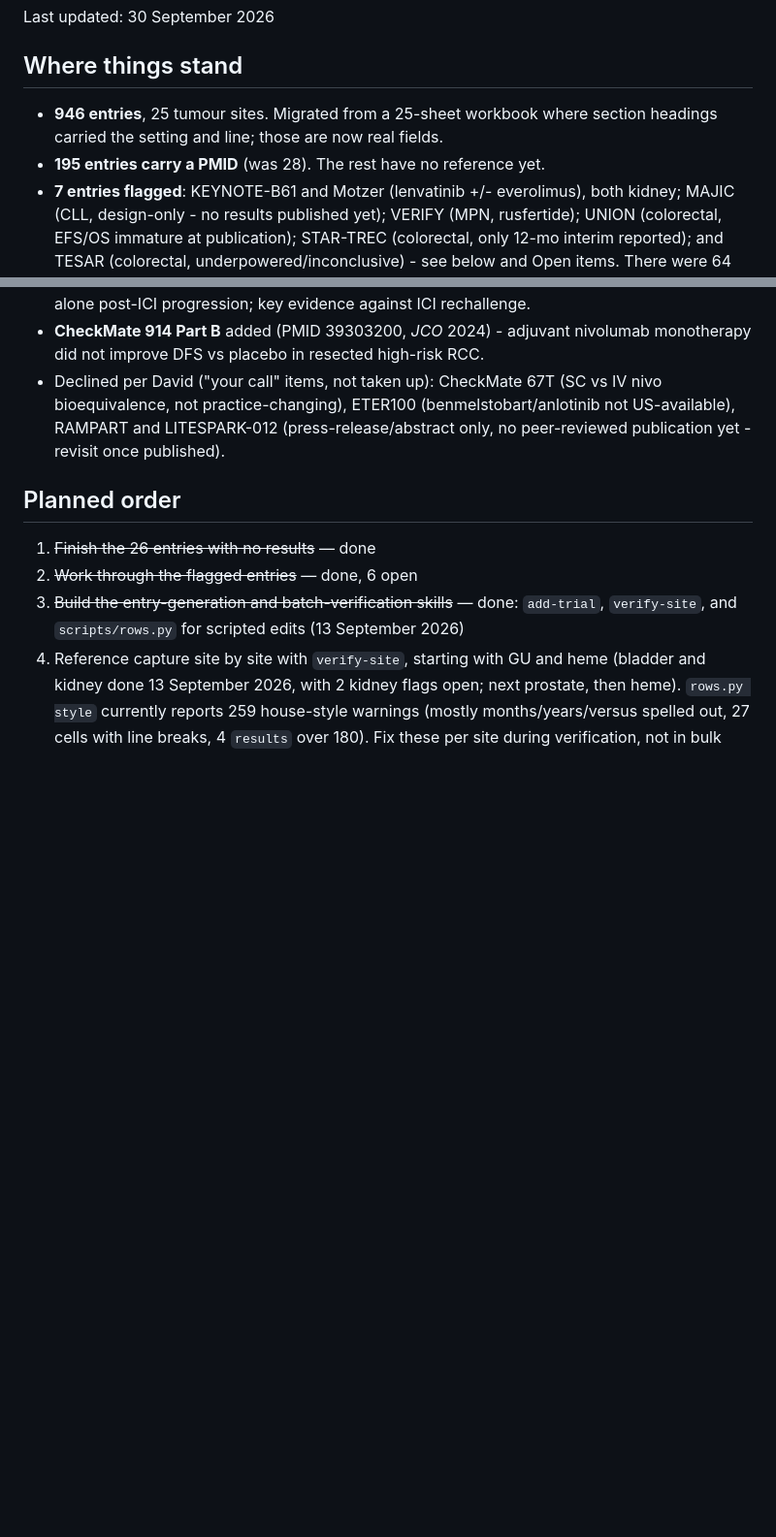
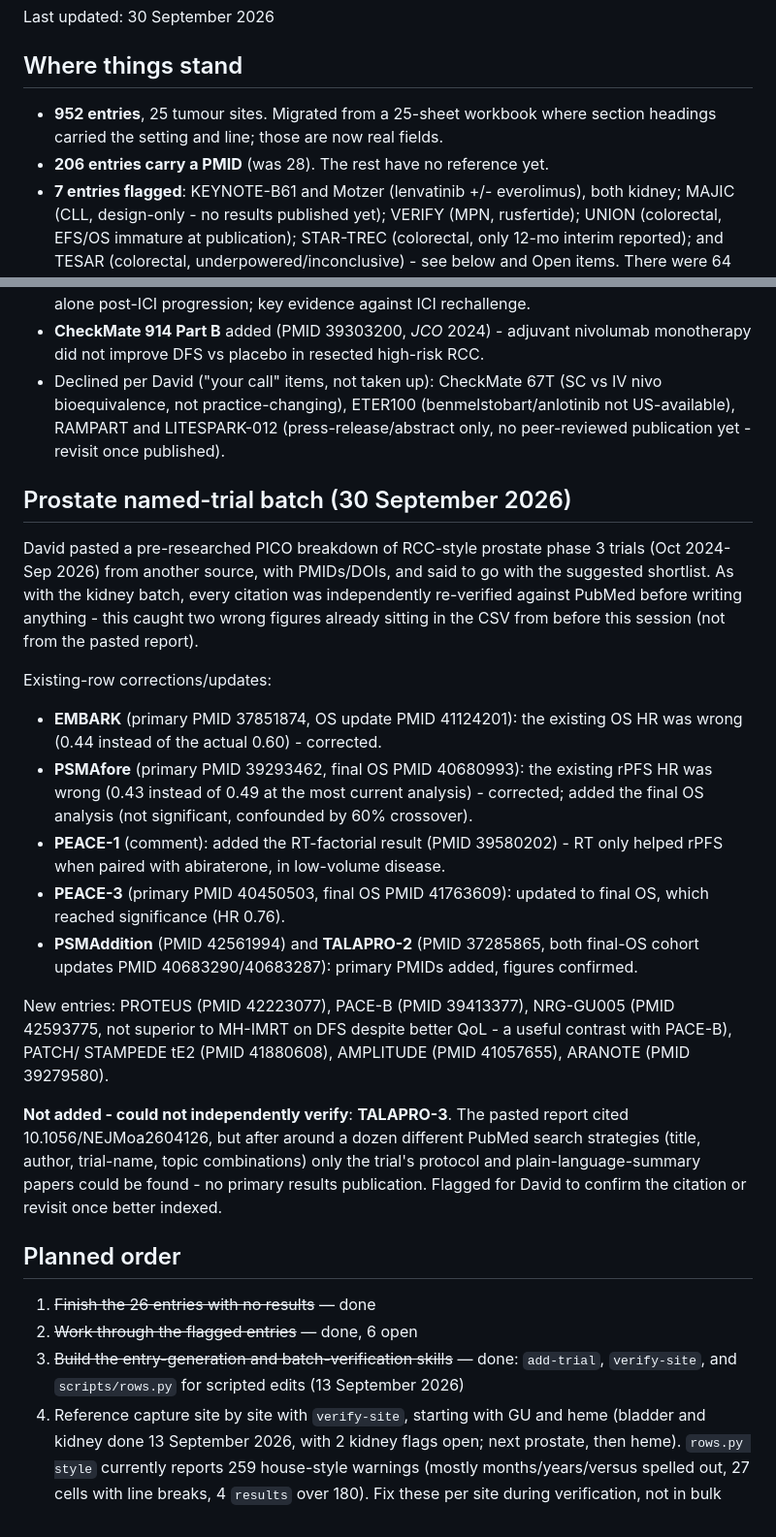
Before and after one commit to david7254672/landmark-trials, a Markdown page: STATUS.md, 2 parts joined by grey strips. Shown at 97% size. Drawn GitHub-style; blank space fills up the shorter version.

Commit message:
STATUS: log prostate named-trial batch; 952 entries, 206 with PMID
Co-Authored-By: Claude Sonnet 5 <noreply@anthropic.com>

```diff
--- a/STATUS.md
+++ b/STATUS.md
@@ -4,9 +4,9 @@ Last updated: 30 September 2026
 
 ## Where things stand
 
-- **946 entries**, 25 tumour sites. Migrated from a 25-sheet workbook where section headings
+- **952 entries**, 25 tumour sites. Migrated from a 25-sheet workbook where section headings
   carried the setting and line; those are now real fields.
-- **195 entries carry a PMID** (was 28). The rest have no reference yet.
+- **206 entries carry a PMID** (was 28). The rest have no reference yet.
 - **7 entries flagged**: KEYNOTE-B61 and Motzer (lenvatinib +/- everolimus), both kidney;
   MAJIC (CLL, design-only - no results published yet); VERIFY (MPN, rusfertide); UNION
   (colorectal, EFS/OS immature at publication); STAR-TREC (colorectal, only 12-mo interim
@@ -535,6 +535,37 @@ than trusting the search ranking.
   US-available), RAMPART and LITESPARK-012 (press-release/abstract only, no peer-reviewed
   publication yet - revisit once published).
 
+## Prostate named-trial batch (30 September 2026)
+
+David pasted a pre-researched PICO breakdown of RCC-style prostate phase 3 trials (Oct
+2024-Sep 2026) from another source, with PMIDs/DOIs, and said to go with the suggested
+shortlist. As with the kidney batch, every citation was independently re-verified against
+PubMed before writing anything - this caught two wrong figures already sitting in the CSV
+from before this session (not from the pasted report).
+
+Existing-row corrections/updates:
+- **EMBARK** (primary PMID 37851874, OS update PMID 41124201): the existing OS HR was wrong
+  (0.44 instead of the actual 0.60) - corrected.
+- **PSMAfore** (primary PMID 39293462, final OS PMID 40680993): the existing rPFS HR was
+  wrong (0.43 instead of 0.49 at the most current analysis) - corrected; added the final OS
+  analysis (not significant, confounded by 60% crossover).
+- **PEACE-1** (comment): added the RT-factorial result (PMID 39580202) - RT only helped rPFS
+  when paired with abiraterone, in low-volume disease.
+- **PEACE-3** (primary PMID 40450503, final OS PMID 41763609): updated to final OS, which
+  reached significance (HR 0.76).
+- **PSMAddition** (PMID 42561994) and **TALAPRO-2** (PMID 37285865, both final-OS cohort
+  updates PMID 40683290/40683287): primary PMIDs added, figures confirmed.
+
+New entries: PROTEUS (PMID 42223077), PACE-B (PMID 39413377), NRG-GU005 (PMID 42593775,
+not superior to MH-IMRT on DFS despite better QoL - a useful contrast with PACE-B), PATCH/
+STAMPEDE tE2 (PMID 41880608), AMPLITUDE (PMID 41057655), ARANOTE (PMID 39279580).
+
+**Not added - could not independently verify**: **TALAPRO-3**. The pasted report cited
+10.1056/NEJMoa2604126, but after around a dozen different PubMed search strategies (title,
+author, trial-name, topic combinations) only the trial's protocol and plain-language-summary
+papers could be found - no primary results publication. Flagged for David to confirm the
+citation or revisit once better indexed.
+
 ## Planned order
 
 1. ~~Finish the 26 entries with no results~~ — done
```
